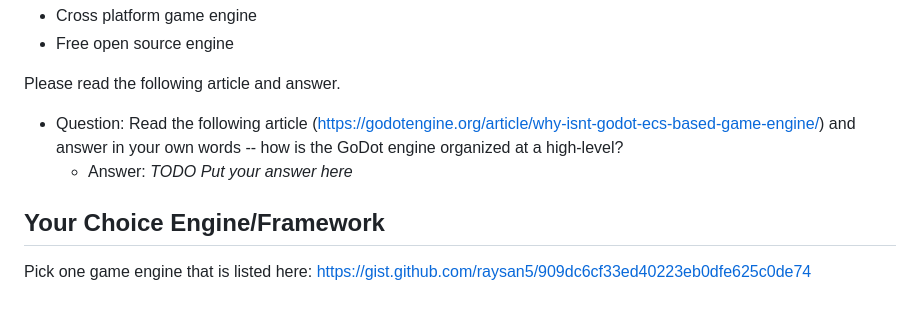
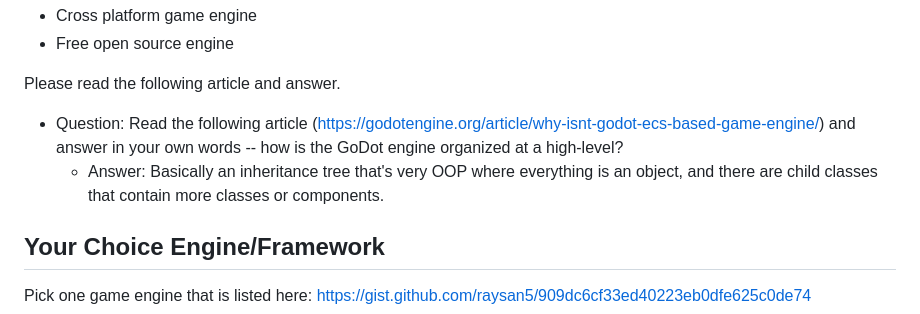
Before and after one commit to Sam-Zilli/game-engines, a Markdown page: Assignment05_GameEngineStudy/part0/README.md, the part around the change. Rendered like a GitHub page.

Commit message:
GoDot Done

```diff
--- a/Assignment05_GameEngineStudy/part0/README.md
+++ b/Assignment05_GameEngineStudy/part0/README.md
@@ -46,7 +46,7 @@ The Godot game engine(https://godotengine.org/) is a free and open-source engine
 Please read the following article and answer.
 
 - Question: Read the following article (https://godotengine.org/article/why-isnt-godot-ecs-based-game-engine/) and answer in your own words -- how is the GoDot engine organized at a high-level?
-  - Answer: *TODO Put your answer here*
+  - Answer: Basically an inheritance tree that's very OOP where everything is an object, and there are child classes that contain more classes or components.
 
 ## Your Choice Engine/Framework
 
```
